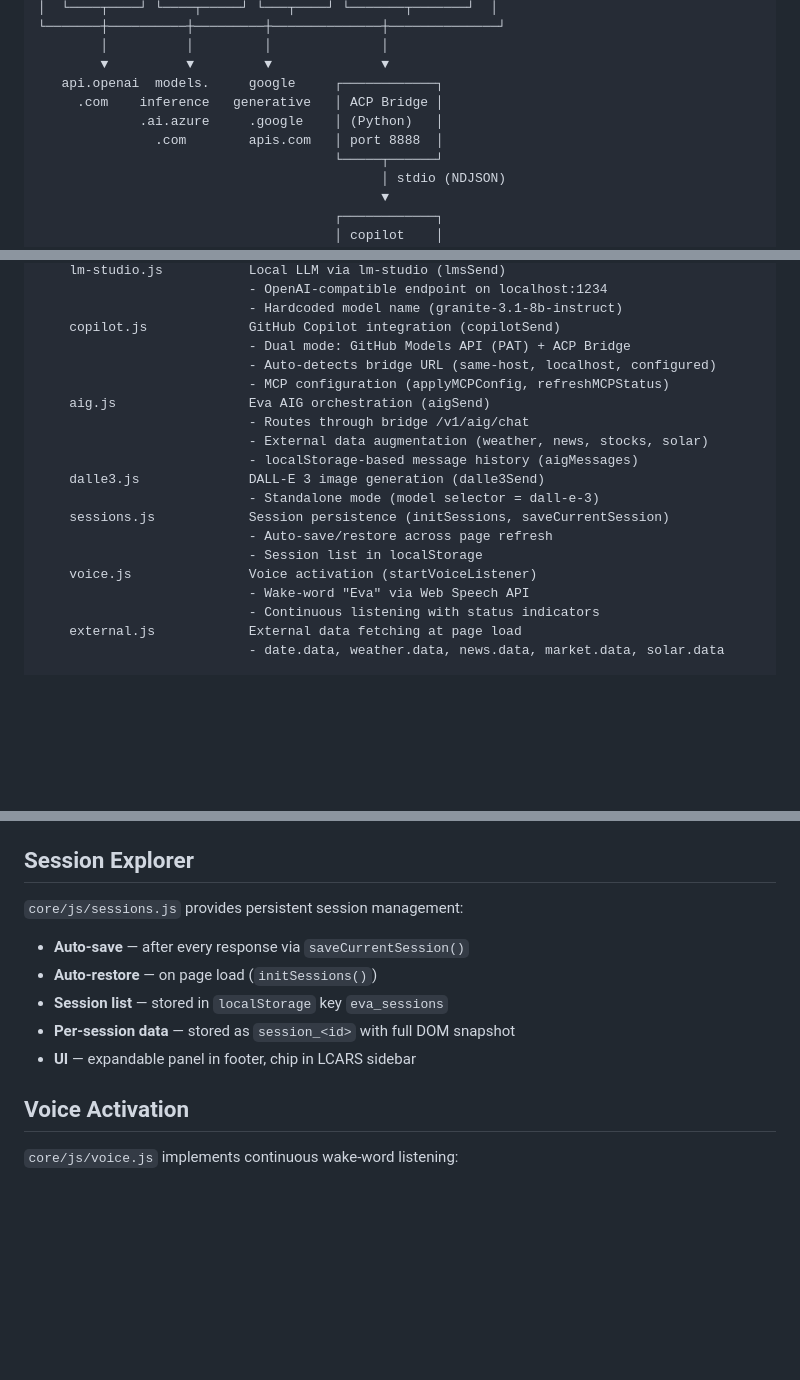
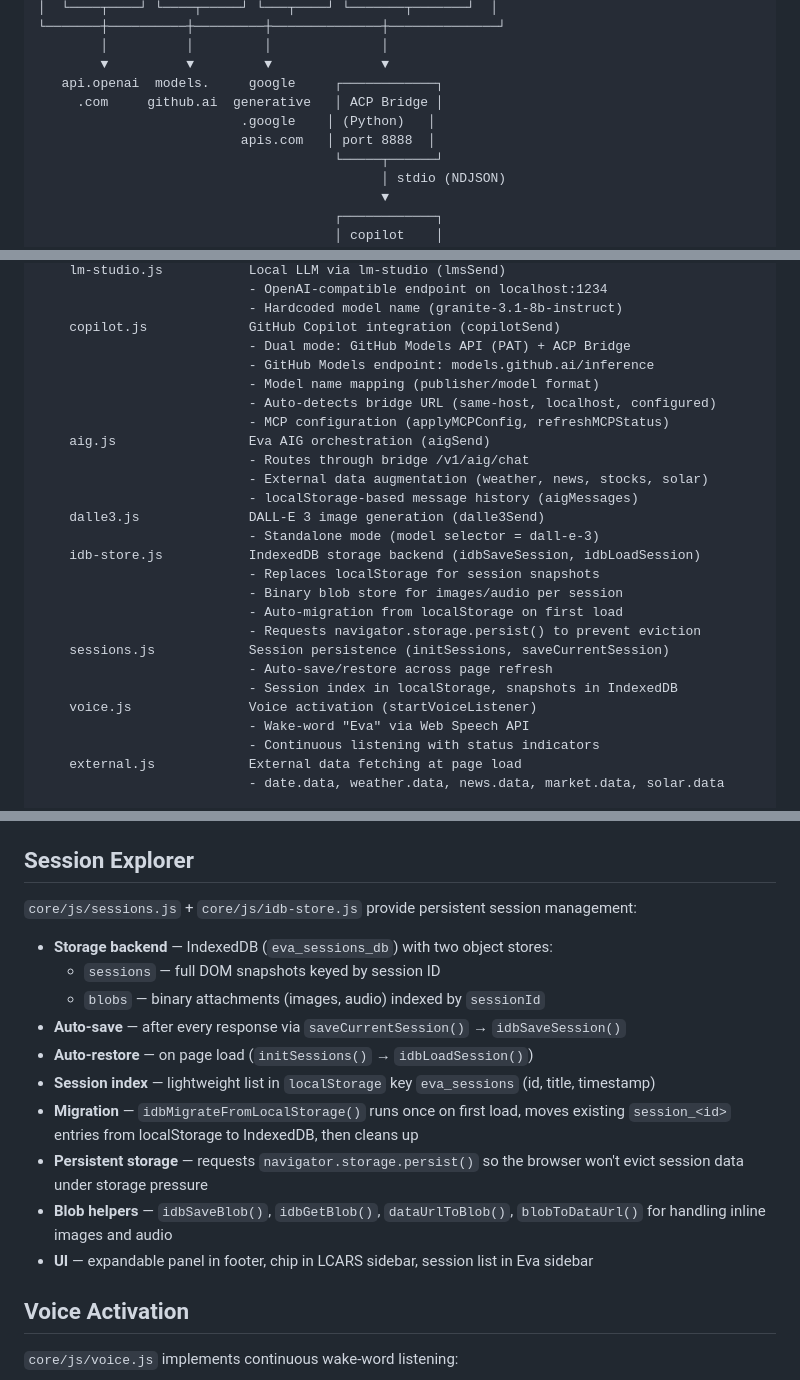
Before and after one commit to appatalks/chatgpt-html, a Markdown page: README-2.md, 3 parts joined by grey strips. Rendered like a GitHub page; blank space fills up the shorter version.

Commit message:
docs: update README-2 with IndexedDB session storage, GitHub Models endpoint

```diff
--- a/README-2.md
+++ b/README-2.md
@@ -22,9 +22,9 @@ Detailed architecture, dependencies, and implementation notes for Eva AI Assista
         │          │         │              │
         ▼          ▼         ▼              ▼
    api.openai  models.     google     ┌────────────┐
-     .com    inference   generative   │ ACP Bridge │
-             .ai.azure     .google    │ (Python)   │
-               .com        apis.com   │ port 8888  │
+     .com     github.ai  generative   │ ACP Bridge │
+                          .google    │ (Python)   │
+                          apis.com   │ port 8888  │
                                       └─────┬──────┘
                                             │ stdio (NDJSON)
                                             ▼
@@ -100,6 +100,8 @@ core/
                            - Hardcoded model name (granite-3.1-8b-instruct)
     copilot.js             GitHub Copilot integration (copilotSend)
                            - Dual mode: GitHub Models API (PAT) + ACP Bridge
+                           - GitHub Models endpoint: models.github.ai/inference
+                           - Model name mapping (publisher/model format)
                            - Auto-detects bridge URL (same-host, localhost, configured)
                            - MCP configuration (applyMCPConfig, refreshMCPStatus)
     aig.js                 Eva AIG orchestration (aigSend)
@@ -108,9 +110,14 @@ core/
                            - localStorage-based message history (aigMessages)
     dalle3.js              DALL-E 3 image generation (dalle3Send)
                            - Standalone mode (model selector = dall-e-3)
+    idb-store.js           IndexedDB storage backend (idbSaveSession, idbLoadSession)
+                           - Replaces localStorage for session snapshots
+                           - Binary blob store for images/audio per session
+                           - Auto-migration from localStorage on first load
+                           - Requests navigator.storage.persist() to prevent eviction
     sessions.js            Session persistence (initSessions, saveCurrentSession)
                            - Auto-save/restore across page refresh
-                           - Session list in localStorage
+                           - Session index in localStorage, snapshots in IndexedDB
     voice.js               Voice activation (startVoiceListener)
                            - Wake-word "Eva" via Web Speech API
                            - Continuous listening with status indicators
@@ -442,13 +449,18 @@ The bridge uses `.ingest inline into table <T> <|` with strict CSV:
 
 ## Session Explorer
 
-`core/js/sessions.js` provides persistent session management:
+`core/js/sessions.js` + `core/js/idb-store.js` provide persistent session management:
 
-- **Auto-save** — after every response via `saveCurrentSession()`
-- **Auto-restore** — on page load (`initSessions()`)
-- **Session list** — stored in `localStorage` key `eva_sessions`
-- **Per-session data** — stored as `session_<id>` with full DOM snapshot
-- **UI** — expandable panel in footer, chip in LCARS sidebar
+- **Storage backend** — IndexedDB (`eva_sessions_db`) with two object stores:
+  - `sessions` — full DOM snapshots keyed by session ID
+  - `blobs` — binary attachments (images, audio) indexed by `sessionId`
+- **Auto-save** — after every response via `saveCurrentSession()` → `idbSaveSession()`
+- **Auto-restore** — on page load (`initSessions()` → `idbLoadSession()`)
+- **Session index** — lightweight list in `localStorage` key `eva_sessions` (id, title, timestamp)
+- **Migration** — `idbMigrateFromLocalStorage()` runs once on first load, moves existing `session_<id>` entries from localStorage to IndexedDB, then cleans up
+- **Persistent storage** — requests `navigator.storage.persist()` so the browser won't evict session data under storage pressure
+- **Blob helpers** — `idbSaveBlob()`, `idbGetBlob()`, `dataUrlToBlob()`, `blobToDataUrl()` for handling inline images and audio
+- **UI** — expandable panel in footer, chip in LCARS sidebar, session list in Eva sidebar
 
 ## Voice Activation
 
```
